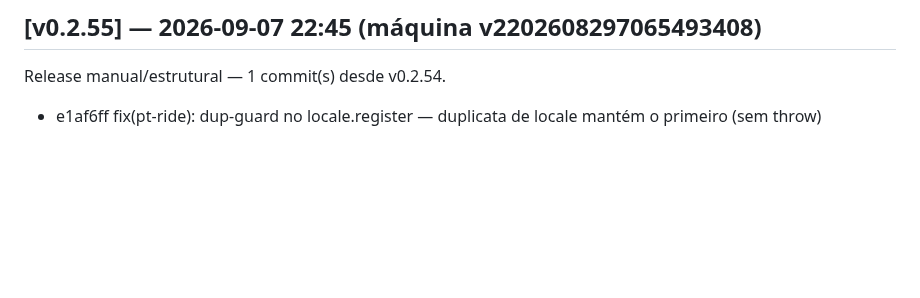
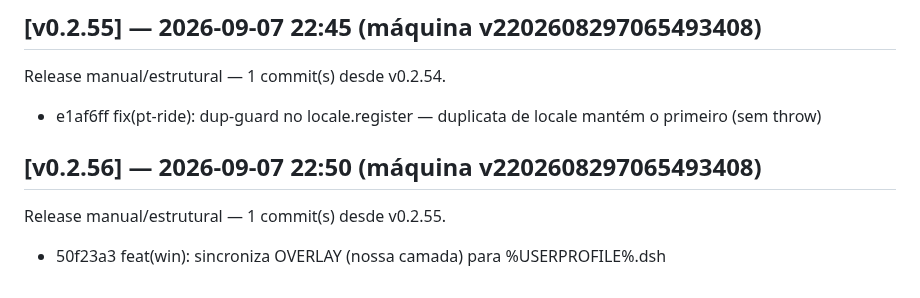
Before and after one commit to marcosmmjr2023/dsh-h-v1, a Markdown page: CHANGELOG.md, the part around the change. GitHub-like rendering; blank space fills up the shorter version.

Commit message:
release: v0.2.56 — 1 commit(s) desde v0.2.55

```diff
--- a/CHANGELOG.md
+++ b/CHANGELOG.md
@@ -240,3 +240,7 @@ Release manual/estrutural — 1 commit(s) desde v0.2.53.
 ## [v0.2.55] — 2026-09-07 22:45 (máquina v2202608297065493408)
 Release manual/estrutural — 1 commit(s) desde v0.2.54.
   - e1af6ff fix(pt-ride): dup-guard no locale.register — duplicata de locale mantém o primeiro (sem throw)
+
+## [v0.2.56] — 2026-09-07 22:50 (máquina v2202608297065493408)
+Release manual/estrutural — 1 commit(s) desde v0.2.55.
+  - 50f23a3 feat(win): sincroniza OVERLAY (nossa camada) para %USERPROFILE%\.dsh
```
